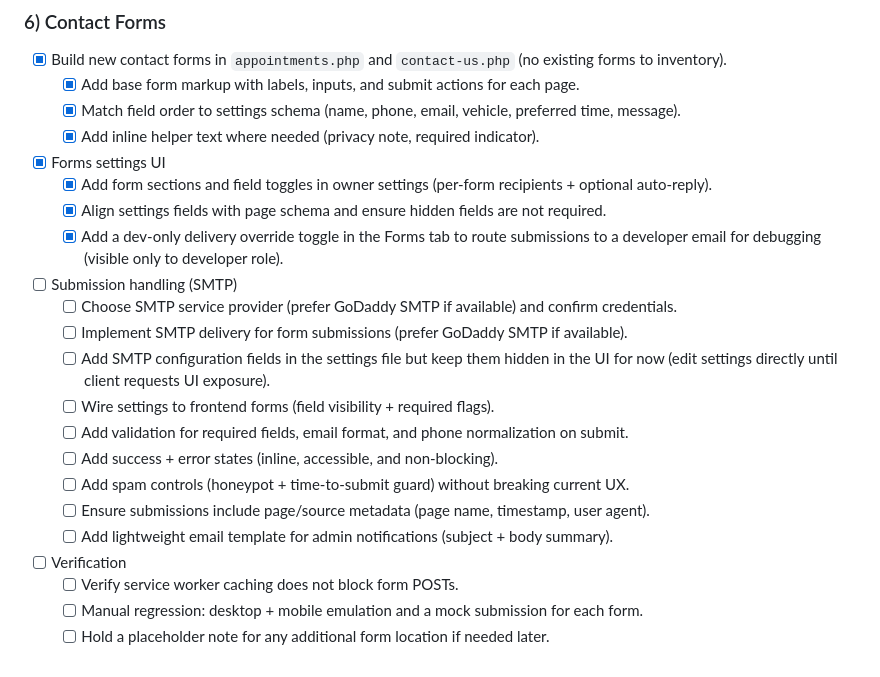
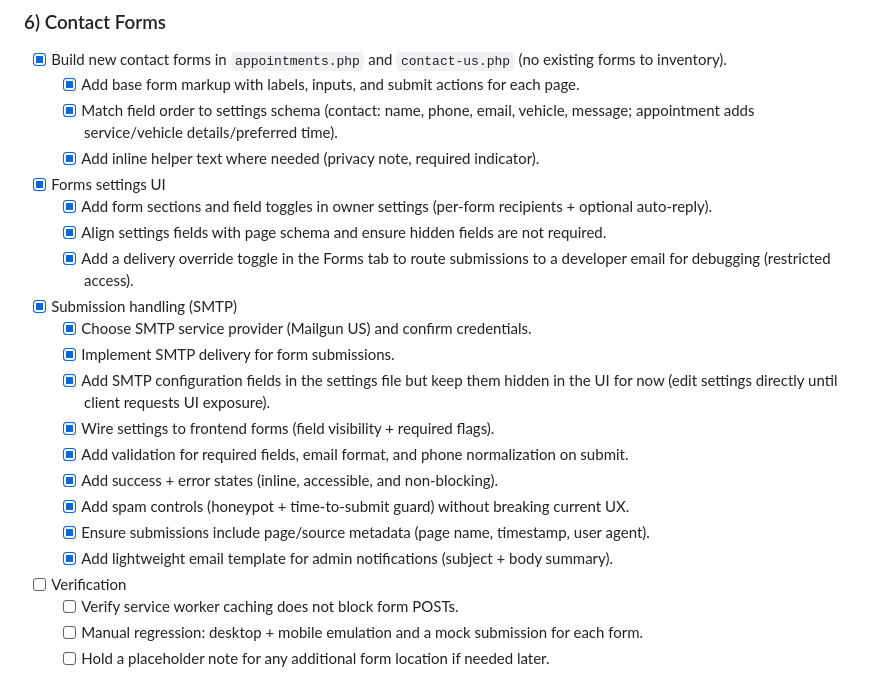
Before and after one commit to n8bar/TICKERAUTOMOTIVE, a Markdown page: docs/PLAN.md, the part around the change. Drawn GitHub-style.

Commit message:
commit: Update MS6 plan

```diff
--- a/docs/PLAN.md
+++ b/docs/PLAN.md
@@ -32,22 +32,22 @@
 ### 6) Contact Forms
 - [x] Build new contact forms in `appointments.php` and `contact-us.php` (no existing forms to inventory).
     - [x] Add base form markup with labels, inputs, and submit actions for each page.
-    - [x] Match field order to settings schema (name, phone, email, vehicle, preferred time, message).
+    - [x] Match field order to settings schema (contact: name, phone, email, vehicle, message; appointment adds service/vehicle details/preferred time).
     - [x] Add inline helper text where needed (privacy note, required indicator).
 - [x] Forms settings UI
     - [x] Add form sections and field toggles in owner settings (per-form recipients + optional auto-reply).
     - [x] Align settings fields with page schema and ensure hidden fields are not required.
-    - [x] Add a dev-only delivery override toggle in the Forms tab to route submissions to a developer email for debugging (visible only to developer role).
-- [ ] Submission handling (SMTP)
-    - [ ] Choose SMTP service provider (prefer GoDaddy SMTP if available) and confirm credentials.
-    - [ ] Implement SMTP delivery for form submissions (prefer GoDaddy SMTP if available).
-    - [ ] Add SMTP configuration fields in the settings file but keep them hidden in the UI for now (edit settings directly until client requests UI exposure).
-    - [ ] Wire settings to frontend forms (field visibility + required flags).
-    - [ ] Add validation for required fields, email format, and phone normalization on submit.
-    - [ ] Add success + error states (inline, accessible, and non-blocking).
-    - [ ] Add spam controls (honeypot + time-to-submit guard) without breaking current UX.
-    - [ ] Ensure submissions include page/source metadata (page name, timestamp, user agent).
-    - [ ] Add lightweight email template for admin notifications (subject + body summary).
+    - [x] Add a delivery override toggle in the Forms tab to route submissions to a developer email for debugging (restricted access).
+- [x] Submission handling (SMTP)
+    - [x] Choose SMTP service provider (Mailgun US) and confirm credentials.
+    - [x] Implement SMTP delivery for form submissions.
+    - [x] Add SMTP configuration fields in the settings file but keep them hidden in the UI for now (edit settings directly until client requests UI exposure).
+    - [x] Wire settings to frontend forms (field visibility + required flags).
+    - [x] Add validation for required fields, email format, and phone normalization on submit.
+    - [x] Add success + error states (inline, accessible, and non-blocking).
+    - [x] Add spam controls (honeypot + time-to-submit guard) without breaking current UX.
+    - [x] Ensure submissions include page/source metadata (page name, timestamp, user agent).
+    - [x] Add lightweight email template for admin notifications (subject + body summary).
 - [ ] Verification
     - [ ] Verify service worker caching does not block form POSTs.
     - [ ] Manual regression: desktop + mobile emulation and a mock submission for each form.
```
